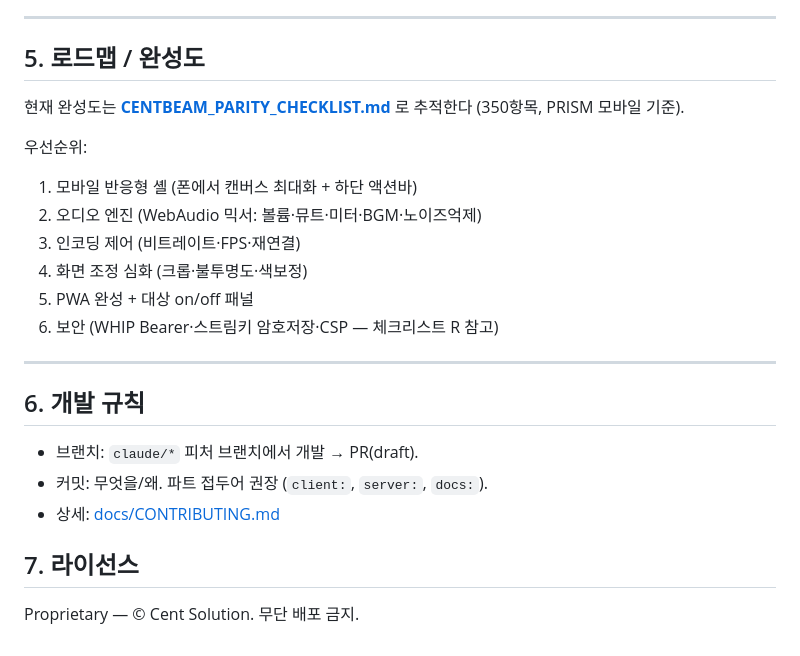
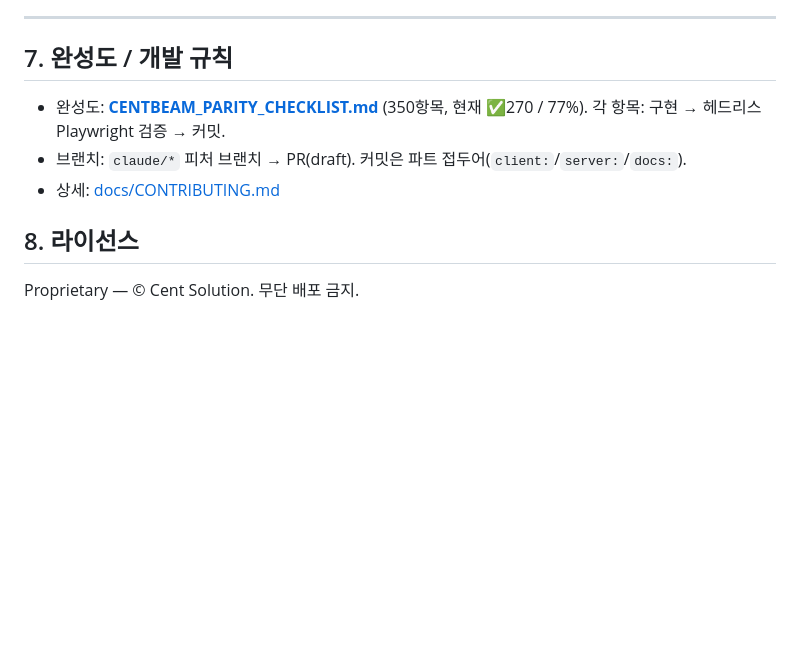
Before and after one commit to videowatchshow-ship-it/make, a Markdown page: README.md, the part around one of its changes. Rendered like a GitHub page; blank space fills up the shorter version.

```diff
--- a/README.md
+++ b/README.md
@@ -97,26 +131,12 @@ gcloud compute ssh my-site-1 --zone=asia-northeast1-a --command \
 
 ---
 
-## 5. 로드맵 / 완성도
+## 7. 완성도 / 개발 규칙
 
-현재 완성도는 **[CENTBEAM_PARITY_CHECKLIST.md](CENTBEAM_PARITY_CHECKLIST.md)** 로 추적한다 (350항목, PRISM 모바일 기준).
-
-우선순위:
-1. 모바일 반응형 셸 (폰에서 캔버스 최대화 + 하단 액션바)
-2. 오디오 엔진 (WebAudio 믹서: 볼륨·뮤트·미터·BGM·노이즈억제)
-3. 인코딩 제어 (비트레이트·FPS·재연결)
-4. 화면 조정 심화 (크롭·불투명도·색보정)
-5. PWA 완성 + 대상 on/off 패널
-6. 보안 (WHIP Bearer·스트림키 암호저장·CSP — 체크리스트 R 참고)
-
----
-
-## 6. 개발 규칙
-
-- 브랜치: `claude/*` 피처 브랜치에서 개발 → PR(draft).
-- 커밋: 무엇을/왜. 파트 접두어 권장 (`client:`, `server:`, `docs:`).
+- 완성도: **[CENTBEAM_PARITY_CHECKLIST.md](CENTBEAM_PARITY_CHECKLIST.md)** (350항목, 현재 ✅270 / 77%). 각 항목: 구현 → 헤드리스 Playwright 검증 → 커밋.
+- 브랜치: `claude/*` 피처 브랜치 → PR(draft). 커밋은 파트 접두어(`client:`/`server:`/`docs:`).
 - 상세: [docs/CONTRIBUTING.md](docs/CONTRIBUTING.md)
 
-## 7. 라이선스
+## 8. 라이선스
 
 Proprietary — © Cent Solution. 무단 배포 금지.
```
Also changed, not shown: other parts of README.md (+77 -43 lines).
